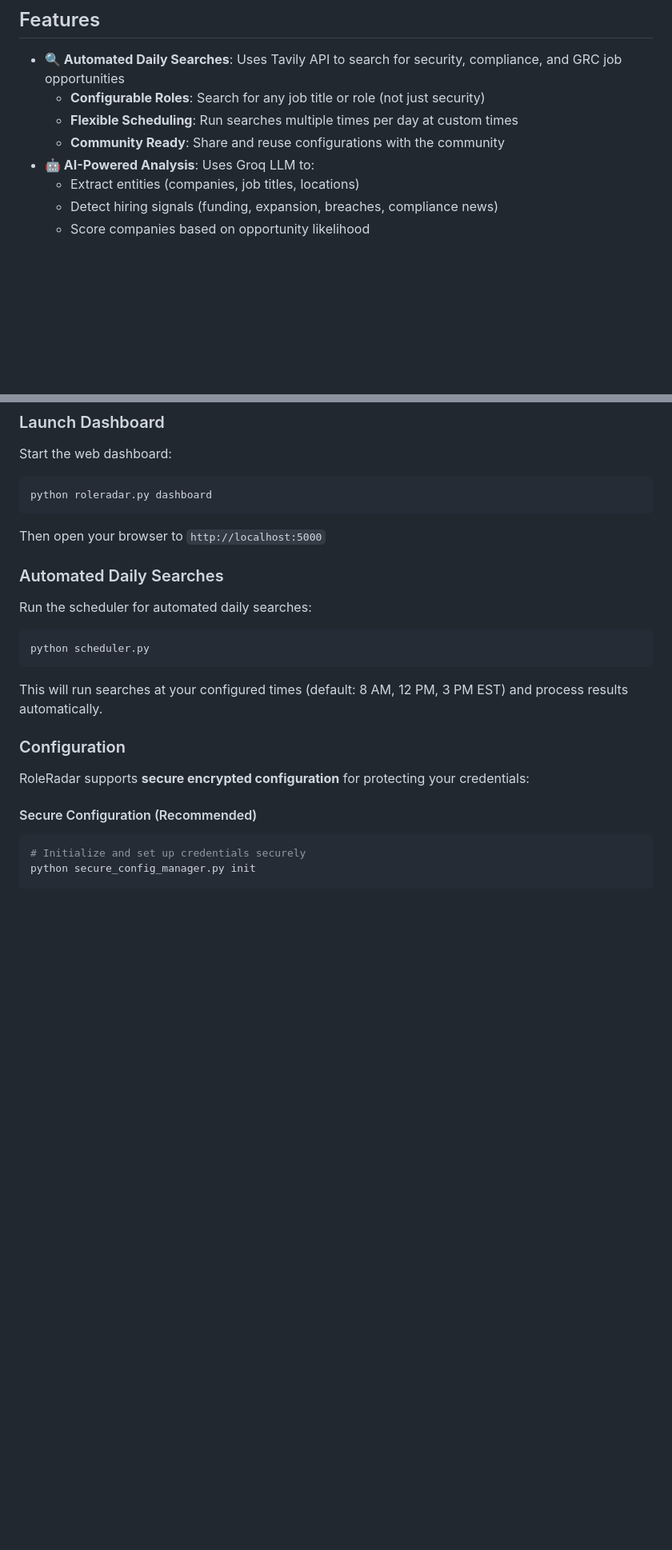
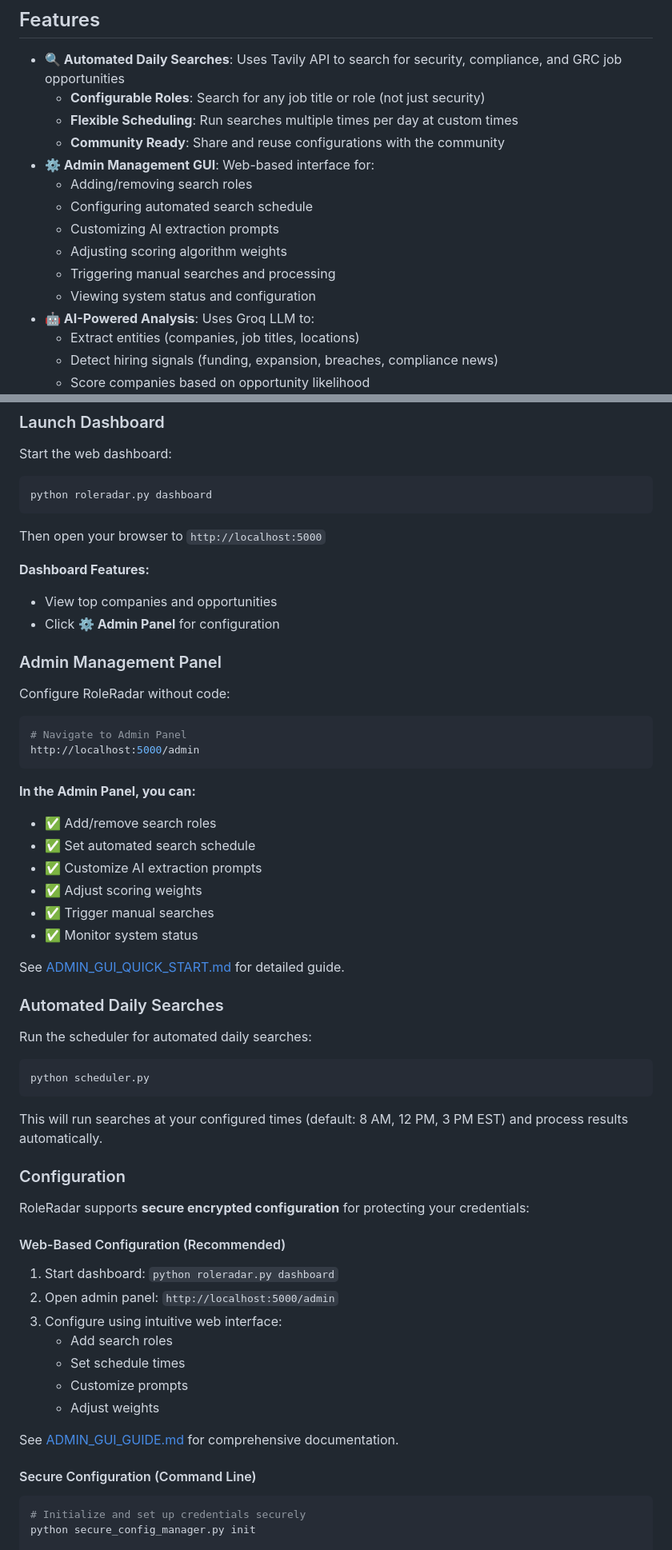
Before and after one commit to tescolopio/roleradar, a Markdown page: README.md, 2 parts joined by grey strips. Shown at 80% size. Drawn GitHub-style; blank space fills up the shorter version.

Commit message:
docs: Update README with admin GUI feature overview
- Added Admin Management GUI to features list
- Updated Usage section with admin panel instructions
- Added 'Web-Based Configuration' section as recommended approach
- Cross-referenced ADMIN_GUI_GUIDE.md and ADMIN_GUI_QUICK_START.md
- Reorganized configuration section for clarity
- Maintained backward compatibility with CLI tools

Admin GUI is now prominently featured in main README.

````diff
--- a/README.md
+++ b/README.md
@@ -8,6 +8,13 @@ An intelligent system that automates daily searches for security, compliance, an
   - **Configurable Roles**: Search for any job title or role (not just security)
   - **Flexible Scheduling**: Run searches multiple times per day at custom times
   - **Community Ready**: Share and reuse configurations with the community
+- **⚙️ Admin Management GUI**: Web-based interface for:
+  - Adding/removing search roles
+  - Configuring automated search schedule
+  - Customizing AI extraction prompts
+  - Adjusting scoring algorithm weights
+  - Triggering manual searches and processing
+  - Viewing system status and configuration
 - **🤖 AI-Powered Analysis**: Uses Groq LLM to:
   - Extract entities (companies, job titles, locations)
   - Detect hiring signals (funding, expansion, breaches, compliance news)
@@ -100,6 +108,29 @@ python roleradar.py dashboard
 
 Then open your browser to `http://localhost:5000`
 
+**Dashboard Features:**
+- View top companies and opportunities
+- Click **⚙️ Admin Panel** for configuration
+
+### Admin Management Panel
+
+Configure RoleRadar without code:
+
+```bash
+# Navigate to Admin Panel
+http://localhost:5000/admin
+```
+
+**In the Admin Panel, you can:**
+- ✅ Add/remove search roles
+- ✅ Set automated search schedule
+- ✅ Customize AI extraction prompts
+- ✅ Adjust scoring weights
+- ✅ Trigger manual searches
+- ✅ Monitor system status
+
+See [ADMIN_GUI_QUICK_START.md](ADMIN_GUI_QUICK_START.md) for detailed guide.
+
 ### Automated Daily Searches
 
 Run the scheduler for automated daily searches:
@@ -114,7 +145,19 @@ This will run searches at your configured times (default: 8 AM, 12 PM, 3 PM EST)
 
 RoleRadar supports **secure encrypted configuration** for protecting your credentials:
 
-#### Secure Configuration (Recommended)
+#### Web-Based Configuration (Recommended)
+
+1. Start dashboard: `python roleradar.py dashboard`
+2. Open admin panel: `http://localhost:5000/admin`
+3. Configure using intuitive web interface:
+   - Add search roles
+   - Set schedule times
+   - Customize prompts
+   - Adjust weights
+
+See [ADMIN_GUI_GUIDE.md](ADMIN_GUI_GUIDE.md) for comprehensive documentation.
+
+#### Secure Configuration (Command Line)
 
 ```bash
 # Initialize and set up credentials securely
````
Also changed, not shown: other parts of README.md (+1 -0 lines).
